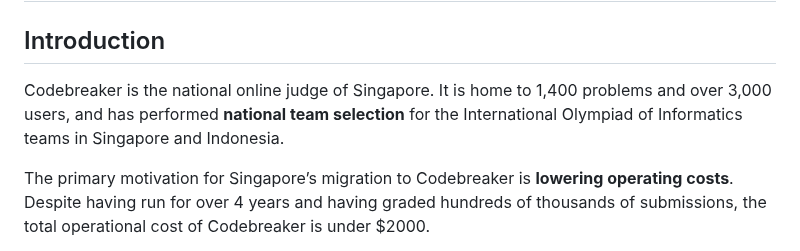
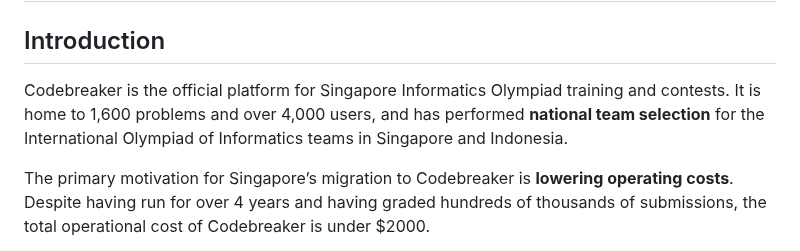
Before and after one commit to dvdg6566/codebreaker-contest-manager, a Markdown page: readme.md, the part around the change. GitHub-like rendering.

Commit message:
more readme fixes

```diff
--- a/readme.md
+++ b/readme.md
@@ -2,7 +2,7 @@
 
 ## Introduction
 
-Codebreaker is the national online judge of Singapore. It is home to 1,400 problems and over 3,000 users, and has performed **national team selection** for the International Olympiad of Informatics teams in Singapore and Indonesia.
+Codebreaker is the official platform for Singapore Informatics Olympiad training and contests. It is home to 1,600 problems and over 4,000 users, and has performed **national team selection** for the International Olympiad of Informatics teams in Singapore and Indonesia.
 
 The primary motivation for Singapore’s migration to Codebreaker is **lowering operating costs**. Despite having run for over 4 years and having graded hundreds of thousands of submissions, the total operational cost of Codebreaker is under $2000.
 
```
